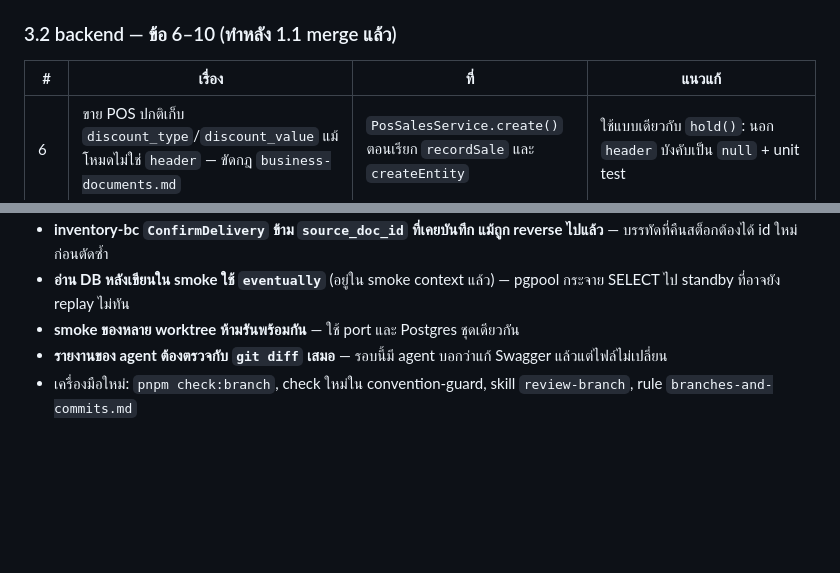
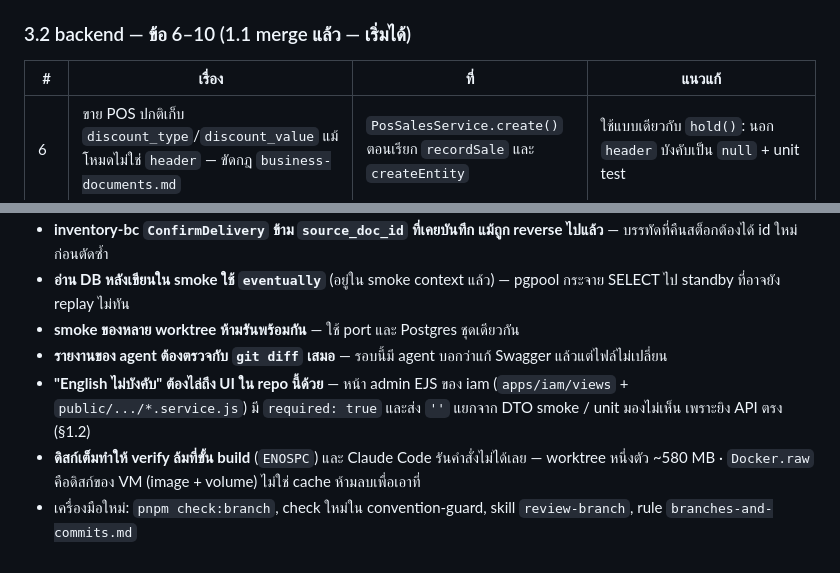
Before and after one commit to iots1/plan-erp, a Markdown page: HANDOFF-Next-Steps-2026-10-26.md, 2 parts joined by grey strips. GitHub-like rendering; blank space fills up the shorter version.

```diff
--- a/HANDOFF-Next-Steps-2026-10-26.md
+++ b/HANDOFF-Next-Steps-2026-10-26.md
@@ -67,7 +68,7 @@
 - 🟡 UX: ตารางกลุ่มสินค้าโชว์ "-" ในช่องชื่ออังกฤษที่ว่าง ส่วนตารางลูกค้า/ผู้ขายซ่อนบรรทัดอังกฤษ — ให้เหมือนกันไหม
 - หน้าจอบิลพัก (HELD) ยังไม่มี — service + type พร้อมแล้ว (`packages/shared/services/sales/*-held-pos-sale.ts`)
 
-### 3.2 backend — ข้อ 6–10 (ทำหลัง 1.1 merge แล้ว)
+### 3.2 backend — ข้อ 6–10 (1.1 merge แล้ว — เริ่มได้)
 
 | # | เรื่อง | ที่ | แนวแก้ |
 |---|---|---|---|
@@ -122,4 +121,7 @@ checkout หลักของ erp-frontend มี `M docs/plan-erp` ค้า
 - **อ่าน DB หลังเขียนใน smoke ใช้ `eventually`** (อยู่ใน smoke context แล้ว) — pgpool กระจาย SELECT ไป standby ที่อาจยัง replay ไม่ทัน
 - **smoke ของหลาย worktree ห้ามรันพร้อมกัน** — ใช้ port และ Postgres ชุดเดียวกัน
 - **รายงานของ agent ต้องตรวจกับ `git diff` เสมอ** — รอบนี้มี agent บอกว่าแก้ Swagger แล้วแต่ไฟล์ไม่เปลี่ยน
+- **"English ไม่บังคับ" ต้องไล่ถึง UI ใน repo นี้ด้วย** — หน้า admin EJS ของ iam (`apps/iam/views` + `public/.../*.service.js`) มี `required: true` และส่ง `''` แยกจาก DTO
+  smoke / unit มองไม่เห็น เพราะยิง API ตรง (§1.2)
+- **ดิสก์เต็มทำให้ verify ล้มที่ขั้น build** (`ENOSPC`) และ Claude Code รันคำสั่งไม่ได้เลย — worktree หนึ่งตัว ~580 MB · `Docker.raw` คือดิสก์ของ VM (image + volume) ไม่ใช่ cache ห้ามลบเพื่อเอาที่
 - เครื่องมือใหม่: `pnpm check:branch`, check ใหม่ใน convention-guard, skill `review-branch`, rule `branches-and-commits.md`
```
Also changed, not shown: other parts of HANDOFF-Next-Steps-2026-10-26.md (+32 -33 lines).
